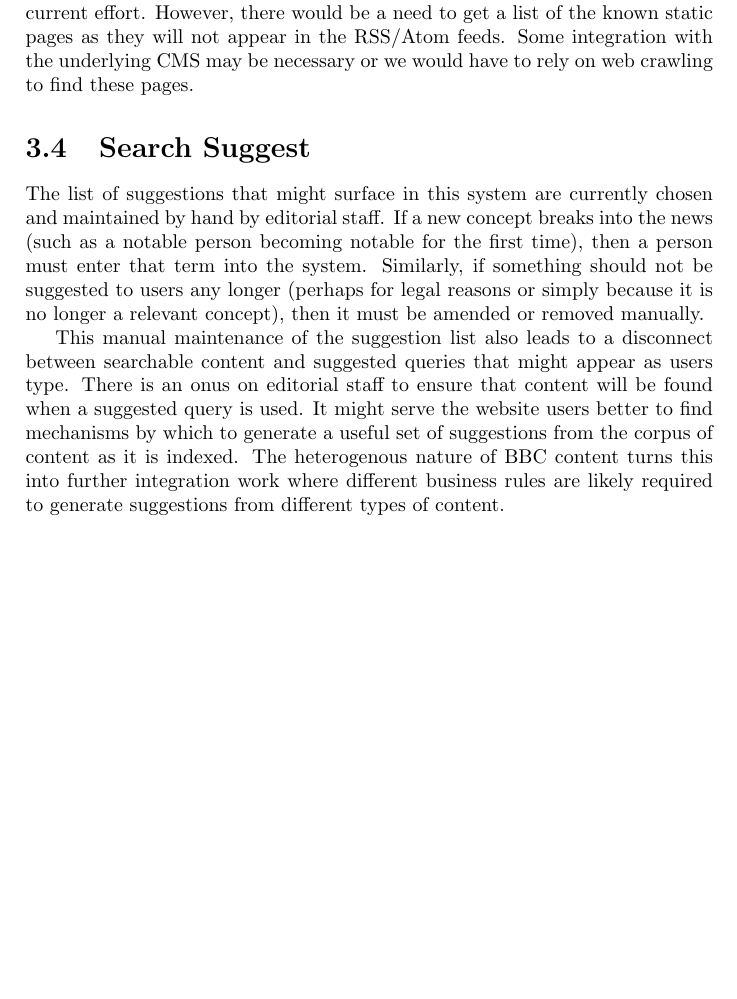
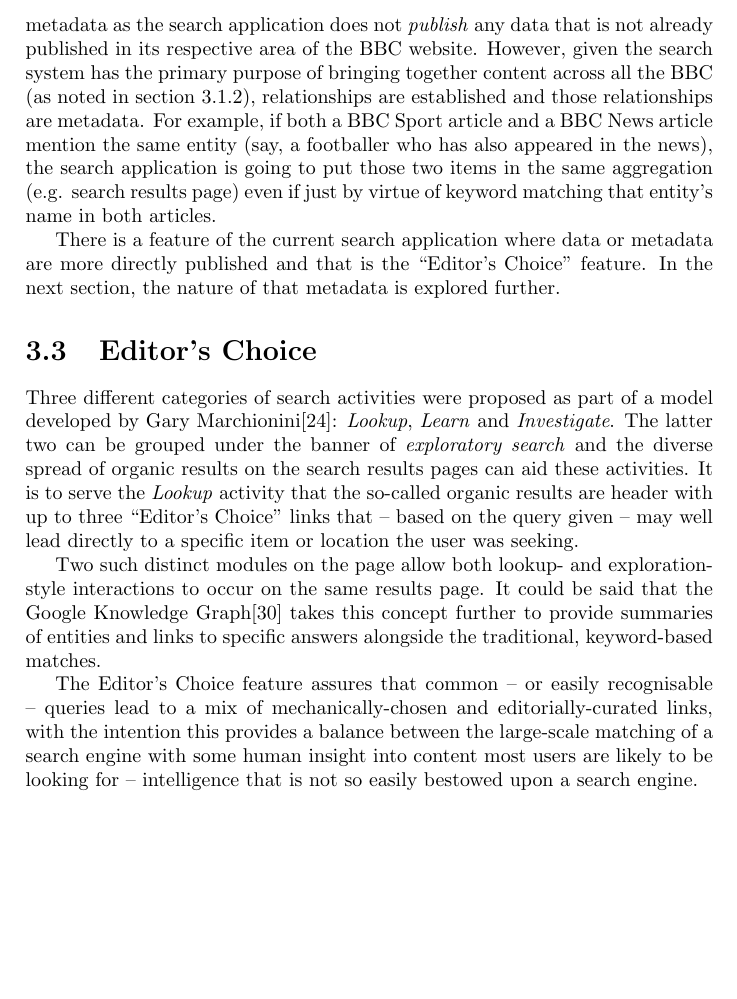
Before and after one commit to avengerpenguin/msc-rwe, a LaTeX document (paper.tex, which reads chapter3.2.tex, chapter3.3.tex, chapter3.tex): part of page 24 of 32 before the commit and part of page 24 of 33 after it, cut at the place of the change, the shorter picture padded with empty space. Compiled offline with pdfLaTeX.

```diff
--- a/chapter3.2.tex
+++ b/chapter3.2.tex
@@ -78,0 +81,14 @@
+this metadata as the search application does not \emph{publish} any data
+that is not already published in its respective area of the BBC website.
+However, given the search system has the primary purpose of bringing
+together content across all the BBC (as noted in section~\ref{sec:current-impl}),
+relationships are established and those relationships are metadata.
+For example, if both a BBC Sport article and a BBC News article mention
+the same entity (say, a footballer who has also appeared in the news),
+the search application is going to put those two items in the same aggregation
+(e.g. search results page) even if just by virtue of keyword matching that
+entity's name in both articles.
+
+There is a feature of the current search application where data or metadata
+are more directly published and that is the ``Editor's Choice'' feature. In
+the next section, the nature of that metadata is explored further.
--- /dev/null
+++ b/chapter3.3.tex
@@ -0,0 +1,29 @@
+\section{Editor's Choice}
+
+Three different categories of search activities were proposed
+as part of a model developed by
+Gary Marchionini\cite{marchionini2006exploratory}:
+\emph{Lookup}, \emph{Learn} and \emph{Investigate}. The
+latter two can be grouped under the banner of \emph{exploratory search}
+and the diverse spread of organic results on the search results pages
+can aid these activities. It is to serve the \emph{Lookup} activity
+that the so-called organic results are header with up to three
+``Editor's Choice'' links that -- based on the query given -- may
+well lead directly to a specific item or location the user was seeking.
+
+Two such distinct modules on the page allow both lookup- and exploration-
+style interactions to occur on the same results page. It could be said
+that the Google Knowledge Graph\cite{singhal2012introducing} takes
+this concept further to provide summaries of entities and links to
+specific answers alongside the traditional, keyword-based matches.
+
+The Editor's Choice feature assures that common -- or easily recognisable -- queries
+lead to a mix of mechanically-chosen and editorially-curated links,
+with the intention this provides a balance between the large-scale
+matching of a search engine with some human insight into content
+most users are likely to be looking for -- intelligence that is not
+so easily bestowed upon a search engine.
+
+Howver, each and every link promoted within this feature is hand-chosen by editorial
+staff and much manual effort is needed to keep promoting new concepts
+as they appear and to remove pages as they get superseded.
--- a/chapter3.tex
+++ b/chapter3.tex
@@ -21,26 +11 @@
-could use common patterns in the data to promote orders of magnitude more
-top links with a fraction of the current effort.
-However, there would be a need to get a list of the known static pages
-as they will not appear in the RSS/Atom feeds. Some integration with the
-underlying CMS may be necessary or we would have to rely on web crawling
-to find these pages.
-
-\section{Search Suggest}
-
-The list of suggestions that might surface in this system are
-currently chosen and maintained by hand by editorial staff. If a new
-concept breaks into the news (such as a notable person becoming notable
-for the first time), then a person must enter that term into the system.
-Similarly, if something should not be suggested to users any longer
-(perhaps for legal reasons or simply because it is no longer a relevant
-concept), then it must be amended or removed manually.
-
-This manual maintenance of the suggestion list also leads to a
-disconnect between searchable content and suggested queries that might
-appear as users type. There is an onus on editorial staff to ensure
-that content will be found when a suggested query is used. It might
-serve the website users better to find mechanisms by which to generate
-a useful set of suggestions from the corpus of content as it is
-indexed. The heterogenous nature of BBC content turns this into
-further integration work where different business rules are likely required
-to generate suggestions from different types of content.
+\input{chapter3.3}
--- a/paper.tex
+++ b/paper.tex
@@ -62,6 +62,9 @@
 \title{Proposal to improve BBC Search through the use of Linked Data}
 \author{Ross Fenning}
 
+%Options: Sonny, Lenny, Glenn, Conny, Rejne, Bjarne, Bjornstrup
+\usepackage[Bjarne]{fncychap}
+
 \begin{document}
 
 \maketitle
```
Also changed, not shown: bibtex.bib (+16 -0 lines), chapter3.1.tex (+1 -0 lines), chapter4.1.tex (+1 -0 lines), chapter4.2.tex (+17 -1 lines), chapter4.3.tex (added, +12 -0 lines), chapter4.tex (+1 -0 lines), makefile, chapter3.2.tex (4 more changed lines), chapter3.tex (10 more changed lines).
